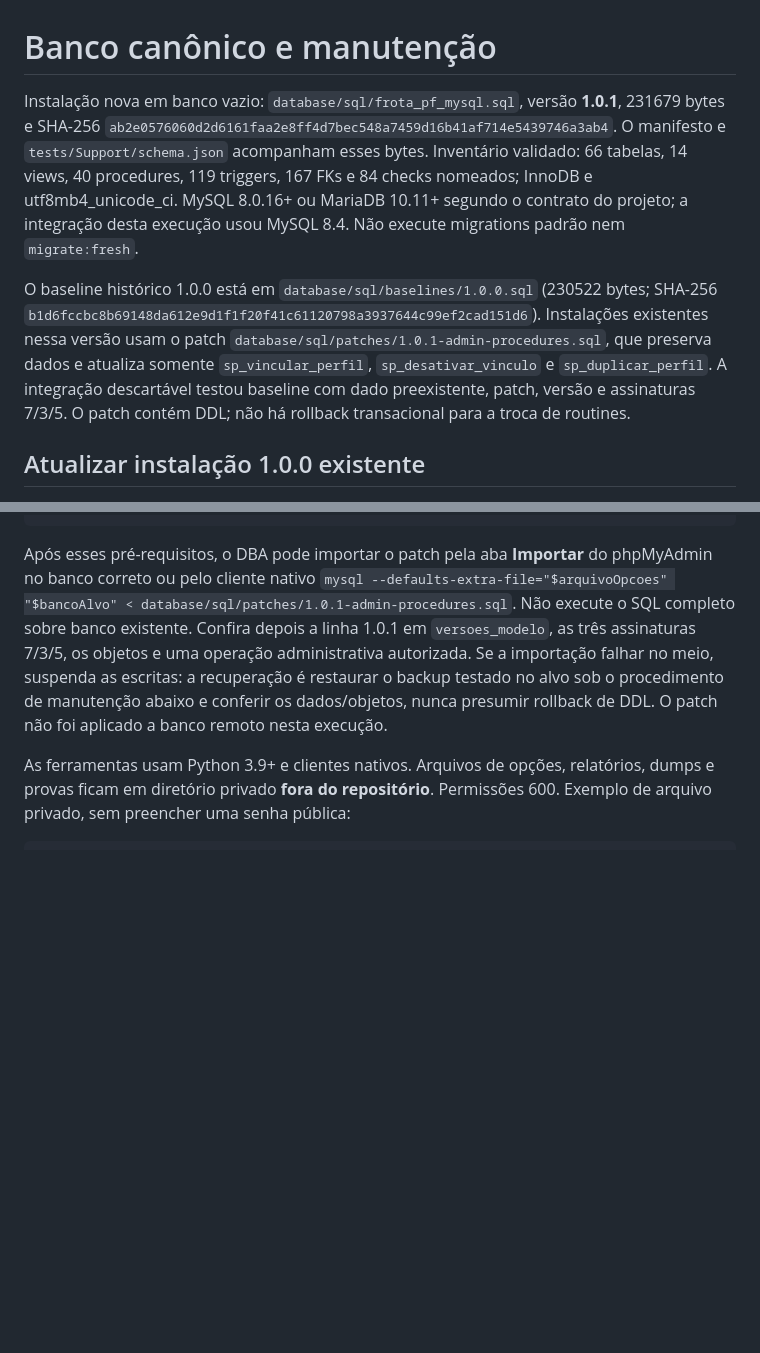
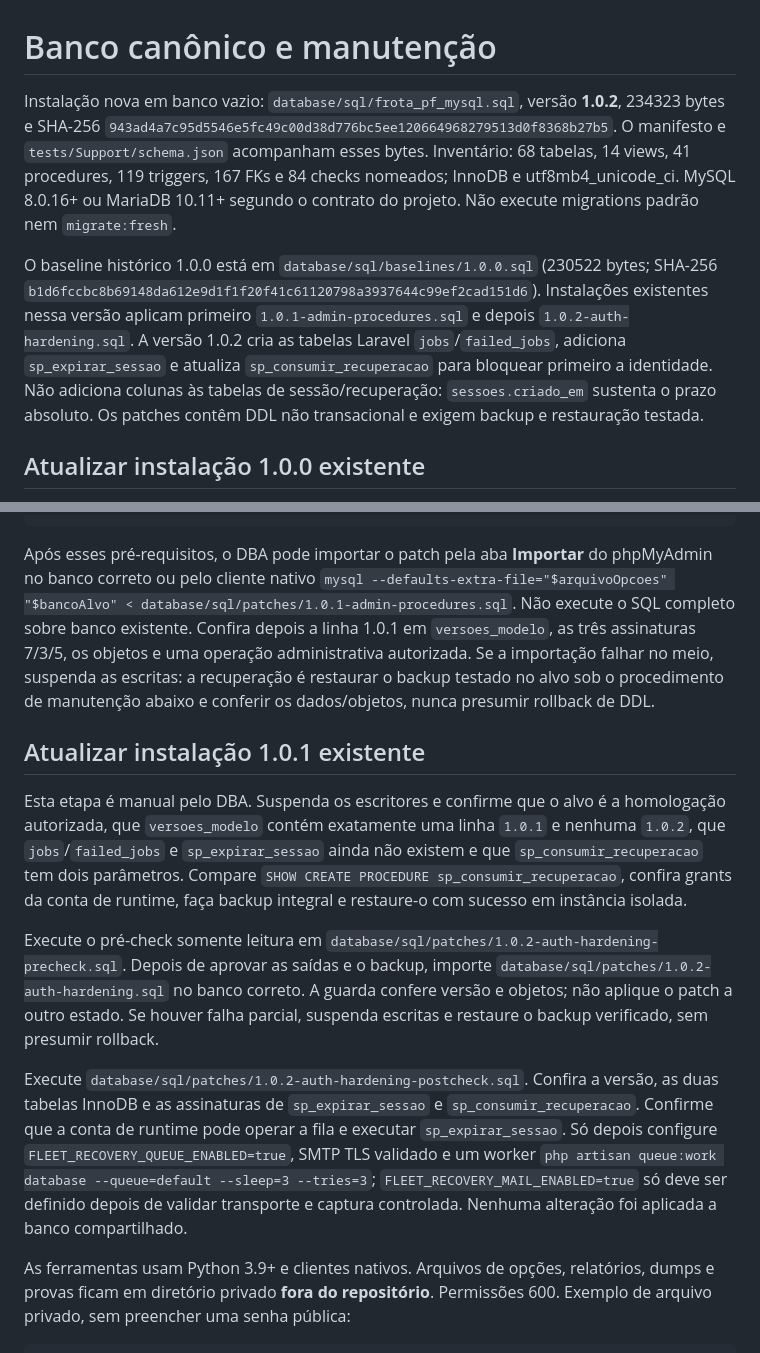
Before and after one commit to GuelPvH/Gestao_de_Veiculos, a Markdown page: docs/DATABASE.md, 2 parts joined by grey strips. GitHub-like rendering; blank space fills up the shorter version.

Commit message:
docs(database): documentar patch 1.0.2, tabelas de fila e procedimentos de sessao

````diff
--- a/docs/DATABASE.md
+++ b/docs/DATABASE.md
@@ -1,8 +1,8 @@
 # Banco canônico e manutenção
 
-Instalação nova em banco vazio: `database/sql/frota_pf_mysql.sql`, versão **1.0.1**, 231679 bytes e SHA-256 `ab2e0576060d2d6161faa2e8ff4d7bec548a7459d16b41af714e5439746a3ab4`. O manifesto e `tests/Support/schema.json` acompanham esses bytes. Inventário validado: 66 tabelas, 14 views, 40 procedures, 119 triggers, 167 FKs e 84 checks nomeados; InnoDB e utf8mb4_unicode_ci. MySQL 8.0.16+ ou MariaDB 10.11+ segundo o contrato do projeto; a integração desta execução usou MySQL 8.4. Não execute migrations padrão nem `migrate:fresh`.
+Instalação nova em banco vazio: `database/sql/frota_pf_mysql.sql`, versão **1.0.2**, 234323 bytes e SHA-256 `943ad4a7c95d5546e5fc49c00d38d776bc5ee120664968279513d0f8368b27b5`. O manifesto e `tests/Support/schema.json` acompanham esses bytes. Inventário: 68 tabelas, 14 views, 41 procedures, 119 triggers, 167 FKs e 84 checks nomeados; InnoDB e utf8mb4_unicode_ci. MySQL 8.0.16+ ou MariaDB 10.11+ segundo o contrato do projeto. Não execute migrations padrão nem `migrate:fresh`.
 
-O baseline histórico 1.0.0 está em `database/sql/baselines/1.0.0.sql` (230522 bytes; SHA-256 `b1d6fccbc8b69148da612e9d1f1f20f41c61120798a3937644c99ef2cad151d6`). Instalações existentes nessa versão usam o patch `database/sql/patches/1.0.1-admin-procedures.sql`, que preserva dados e atualiza somente `sp_vincular_perfil`, `sp_desativar_vinculo` e `sp_duplicar_perfil`. A integração descartável testou baseline com dado preexistente, patch, versão e assinaturas 7/3/5. O patch contém DDL; não há rollback transacional para a troca de routines.
+O baseline histórico 1.0.0 está em `database/sql/baselines/1.0.0.sql` (230522 bytes; SHA-256 `b1d6fccbc8b69148da612e9d1f1f20f41c61120798a3937644c99ef2cad151d6`). Instalações existentes nessa versão aplicam primeiro `1.0.1-admin-procedures.sql` e depois `1.0.2-auth-hardening.sql`. A versão 1.0.2 cria as tabelas Laravel `jobs`/`failed_jobs`, adiciona `sp_expirar_sessao` e atualiza `sp_consumir_recuperacao` para bloquear primeiro a identidade. Não adiciona colunas às tabelas de sessão/recuperação: `sessoes.criado_em` sustenta o prazo absoluto. Os patches contêm DDL não transacional e exigem backup e restauração testada.
 
 ## Atualizar instalação 1.0.0 existente
 
@@ -20,7 +20,15 @@ SHOW CREATE PROCEDURE sp_desativar_vinculo;
 SHOW CREATE PROCEDURE sp_duplicar_perfil;
 ```
 
-Após esses pré-requisitos, o DBA pode importar o patch pela aba **Importar** do phpMyAdmin no banco correto ou pelo cliente nativo `mysql --defaults-extra-file="$arquivoOpcoes" "$bancoAlvo" < database/sql/patches/1.0.1-admin-procedures.sql`. Não execute o SQL completo sobre banco existente. Confira depois a linha 1.0.1 em `versoes_modelo`, as três assinaturas 7/3/5, os objetos e uma operação administrativa autorizada. Se a importação falhar no meio, suspenda as escritas: a recuperação é restaurar o backup testado no alvo sob o procedimento de manutenção abaixo e conferir os dados/objetos, nunca presumir rollback de DDL. O patch não foi aplicado a banco remoto nesta execução.
+Após esses pré-requisitos, o DBA pode importar o patch pela aba **Importar** do phpMyAdmin no banco correto ou pelo cliente nativo `mysql --defaults-extra-file="$arquivoOpcoes" "$bancoAlvo" < database/sql/patches/1.0.1-admin-procedures.sql`. Não execute o SQL completo sobre banco existente. Confira depois a linha 1.0.1 em `versoes_modelo`, as três assinaturas 7/3/5, os objetos e uma operação administrativa autorizada. Se a importação falhar no meio, suspenda as escritas: a recuperação é restaurar o backup testado no alvo sob o procedimento de manutenção abaixo e conferir os dados/objetos, nunca presumir rollback de DDL.
+
+## Atualizar instalação 1.0.1 existente
+
+Esta etapa é manual pelo DBA. Suspenda os escritores e confirme que o alvo é a homologação autorizada, que `versoes_modelo` contém exatamente uma linha `1.0.1` e nenhuma `1.0.2`, que `jobs`/`failed_jobs` e `sp_expirar_sessao` ainda não existem e que `sp_consumir_recuperacao` tem dois parâmetros. Compare `SHOW CREATE PROCEDURE sp_consumir_recuperacao`, confira grants da conta de runtime, faça backup integral e restaure-o com sucesso em instância isolada.
+
+Execute o pré-check somente leitura em `database/sql/patches/1.0.2-auth-hardening-precheck.sql`. Depois de aprovar as saídas e o backup, importe `database/sql/patches/1.0.2-auth-hardening.sql` no banco correto. A guarda confere versão e objetos; não aplique o patch a outro estado. Se houver falha parcial, suspenda escritas e restaure o backup verificado, sem presumir rollback.
+
+Execute `database/sql/patches/1.0.2-auth-hardening-postcheck.sql`. Confira a versão, as duas tabelas InnoDB e as assinaturas de `sp_expirar_sessao` e `sp_consumir_recuperacao`. Confirme que a conta de runtime pode operar a fila e executar `sp_expirar_sessao`. Só depois configure `FLEET_RECOVERY_QUEUE_ENABLED=true`, SMTP TLS validado e um worker `php artisan queue:work database --queue=default --sleep=3 --tries=3`; `FLEET_RECOVERY_MAIL_ENABLED=true` só deve ser definido depois de validar transporte e captura controlada. Nenhuma alteração foi aplicada a banco compartilhado.
 
 As ferramentas usam Python 3.9+ e clientes nativos. Arquivos de opções, relatórios, dumps e provas ficam em diretório privado **fora do repositório**. Permissões 600. Exemplo de arquivo privado, sem preencher uma senha pública:
 
````
